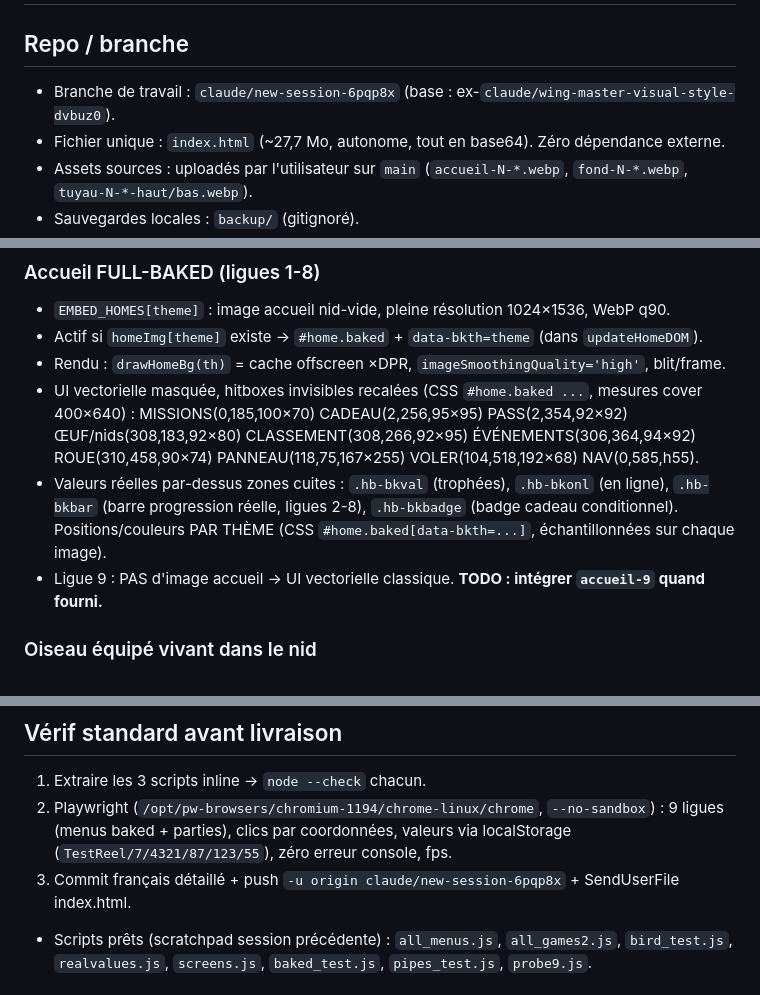
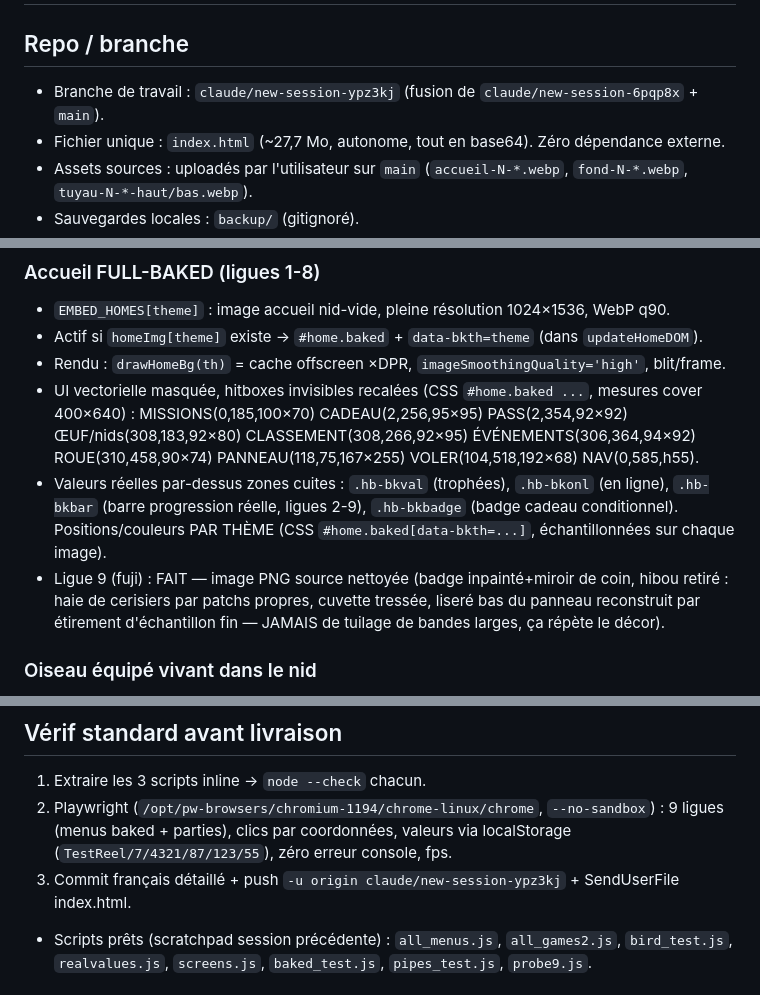
Before and after one commit to bigmath2423/Wing-Master, a Markdown page: CONTEXT.md, 3 parts joined by grey strips. GitHub-like rendering.

Commit message:
Accueil ligue 9 (Mont Fuji) FULL-BAKED : nid vide + oiseau équipé vivant + valeurs réelles
- Image accueil-9 nettoyée depuis le PNG source (1024x1536, WebP q90, ~540 Ko) :
  * badge rouge du CADEAU retiré (inpaint Telea + miroir du coin haut-gauche de la tuile)
  * hibou cuit retiré : haie de cerisiers reconstruite par patchs (sources 100% propres,
    hors tuiles UI et bannières), cuvette du nid retissée depuis l'anneau visible,
    liseré bas du panneau reconstruit (intérieur plat par médiane de rangée + ligne
    dorée étirée depuis un échantillon fin)
- EMBED_HOMES.fuji ajouté (9/9 ligues full-baked désormais)
- NEST[8] : oiseau équipé vivant dans le nid (cx206, cy460, scale 2.10, crête 433)
- CSS thème fuji : hb-bkval (trophées réels), hb-bkonl (h19, au-dessus du liseré),
  hb-bkbar (progression réelle 4000→4500)
- CONTEXT.md : TODO accueil-9 coché, pièges tuilage documentés

Vérifié : node --check des 3 scripts inline OK ; Playwright 9 ligues
(menus baked + valeurs réelles + parties lancées), zéro erreur console.

Co-Authored-By: Claude Fable 5 <noreply@anthropic.com>
Claude-Session: https://claude.ai/code/session_01BF6ZWoGNE8kiSHqhBpZnSc

```diff
--- a/CONTEXT.md
+++ b/CONTEXT.md
@@ -1,7 +1,7 @@
 # CONTEXT.md — reprise dev Wing Master (état au commit `4eb7d70`)
 
 ## Repo / branche
-- Branche de travail : `claude/new-session-6pqp8x` (base : ex-`claude/wing-master-visual-style-dvbuz0`).
+- Branche de travail : `claude/new-session-ypz3kj` (fusion de `claude/new-session-6pqp8x` + `main`).
 - Fichier unique : `index.html` (~27,7 Mo, autonome, tout en base64). Zéro dépendance externe.
 - Assets sources : uploadés par l'utilisateur sur `main` (`accueil-N-*.webp`, `fond-N-*.webp`, `tuyau-N-*-haut/bas.webp`).
 - Sauvegardes locales : `backup/` (gitignoré).
@@ -23,9 +23,11 @@
   CLASSEMENT(308,266,92×95) ÉVÉNEMENTS(306,364,94×92) ROUE(310,458,90×74)
   PANNEAU(118,75,167×255) VOLER(104,518,192×68) NAV(0,585,h55).
 - Valeurs réelles par-dessus zones cuites : `.hb-bkval` (trophées), `.hb-bkonl` (en ligne),
-  `.hb-bkbar` (barre progression réelle, ligues 2-8), `.hb-bkbadge` (badge cadeau conditionnel).
+  `.hb-bkbar` (barre progression réelle, ligues 2-9), `.hb-bkbadge` (badge cadeau conditionnel).
   Positions/couleurs PAR THÈME (CSS `#home.baked[data-bkth=...]`, échantillonnées sur chaque image).
-- Ligue 9 : PAS d'image accueil → UI vectorielle classique. **TODO : intégrer `accueil-9` quand fourni.**
+- Ligue 9 (fuji) : FAIT — image PNG source nettoyée (badge inpainté+miroir de coin, hibou retiré :
+  haie de cerisiers par patchs propres, cuvette tressée, liseré bas du panneau reconstruit
+  par étirement d'échantillon fin — JAMAIS de tuilage de bandes larges, ça répète le décor).
 
 ### Oiseau équipé vivant dans le nid
 - `NEST[ligue]={cx,cy,scale,rimCy,rimRx,rimRy}` (mesures par fond, coords jeu).
@@ -60,7 +62,7 @@
 2. Playwright (`/opt/pw-browsers/chromium-1194/chrome-linux/chrome`, `--no-sandbox`) :
    9 ligues (menus baked + parties), clics par coordonnées, valeurs via localStorage
    (`TestReel/7/4321/87/123/55`), zéro erreur console, fps.
-3. Commit français détaillé + push `-u origin claude/new-session-6pqp8x` + SendUserFile index.html.
+3. Commit français détaillé + push `-u origin claude/new-session-ypz3kj` + SendUserFile index.html.
 - Scripts prêts (scratchpad session précédente) : `all_menus.js`, `all_games2.js`, `bird_test.js`,
   `realvalues.js`, `screens.js`, `baked_test.js`, `pipes_test.js`, `probe9.js`.
 
```
Also changed, not shown: other parts of CONTEXT.md (+1 -1 lines).
